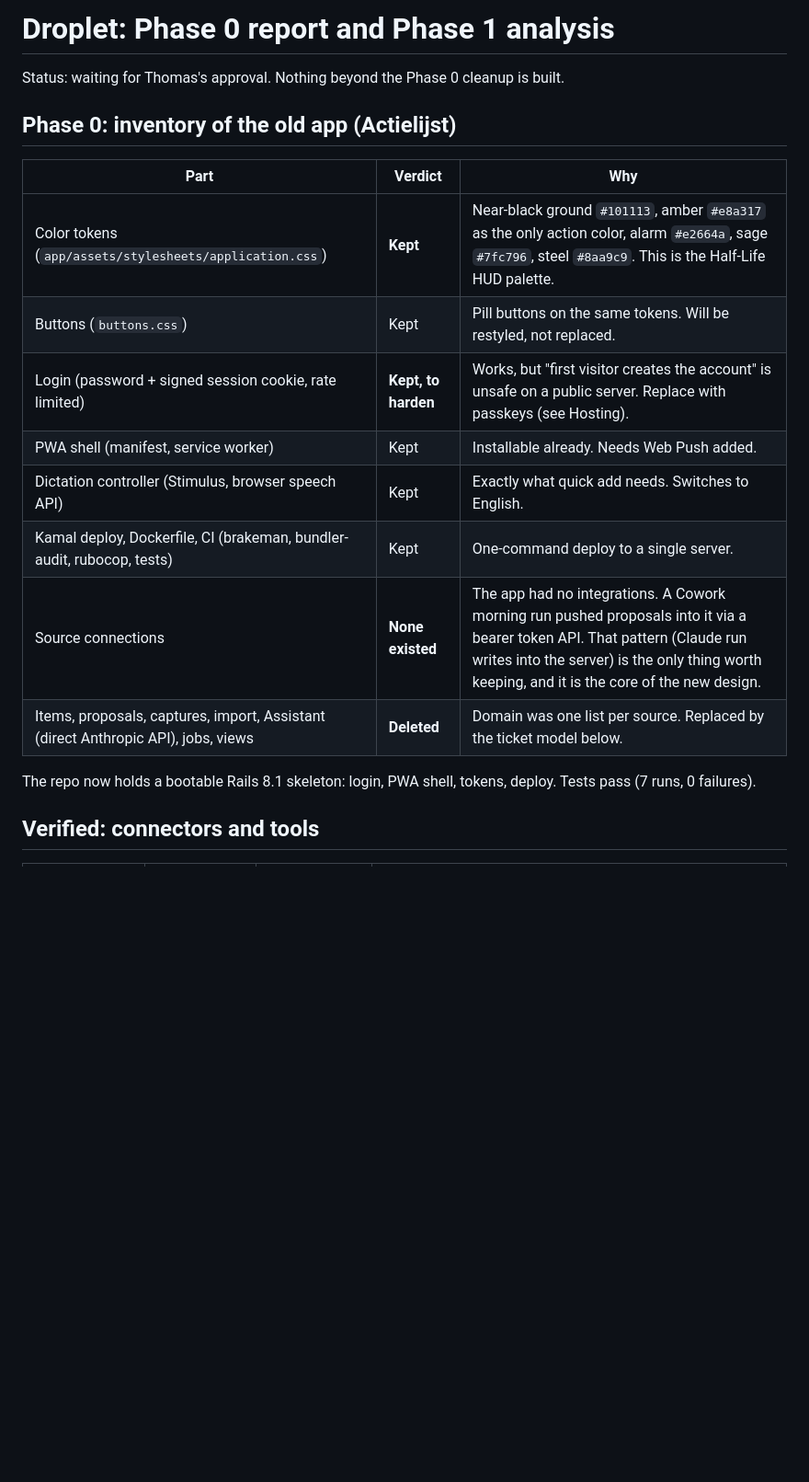
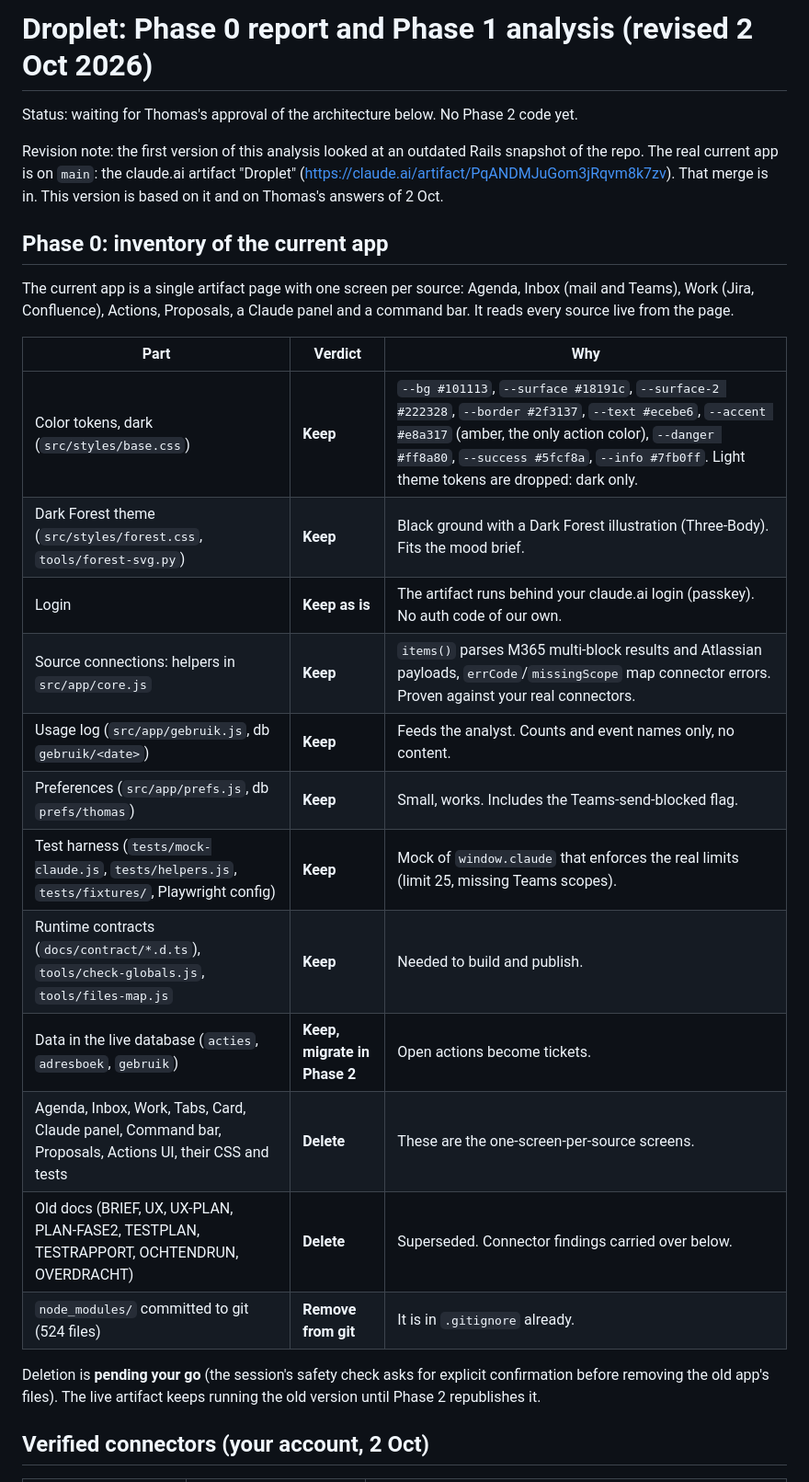
Before and after one commit to 3oo3zL0L/Actions, a Markdown page: docs/PHASE1.md, the part around one of its changes. Shown at 92% size. Rendered like a GitHub page; blank space fills up the shorter version.

```diff
--- a/docs/PHASE1.md
+++ b/docs/PHASE1.md
@@ -1,21 +1,33 @@
-# Droplet: Phase 0 report and Phase 1 analysis
+# Droplet: Phase 0 report and Phase 1 analysis (revised 2 Oct 2026)
 
-Status: waiting for Thomas's approval. Nothing beyond the Phase 0 cleanup is built.
+Status: waiting for Thomas's approval of the architecture below. No Phase 2 code yet.
 
-## Phase 0: inventory of the old app (Actielijst)
+Revision note: the first version of this analysis looked at an outdated Rails snapshot of the repo. The real
+current app is on `main`: the claude.ai artifact "Droplet" (https://claude.ai/artifact/PqANDMJuGom3jRqvm8k7zv).
+That merge is in. This version is based on it and on Thomas's answers of 2 Oct.
+
+## Phase 0: inventory of the current app
+
+The current app is a single artifact page with one screen per source: Agenda, Inbox (mail and Teams), Work (Jira,
+Confluence), Actions, Proposals, a Claude panel and a command bar. It reads every source live from the page.
 
 | Part | Verdict | Why |
 |---|---|---|
-| Color tokens (`app/assets/stylesheets/application.css`) | **Kept** | Near-black ground `#101113`, amber `#e8a317` as the only action color, alarm `#e2664a`, sage `#7fc796`, steel `#8aa9c9`. This is the Half-Life HUD palette. |
-| Buttons (`buttons.css`) | Kept | Pill buttons on the same tokens. Will be restyled, not replaced. |
-| Login (password + signed session cookie, rate limited) | **Kept, to harden** | Works, but "first visitor creates the account" is unsafe on a public server. Replace with passkeys (see Hosting). |
-| PWA shell (manifest, service worker) | Kept | Installable already. Needs Web Push added. |
-| Dictation controller (Stimulus, browser speech API) | Kept | Exactly what quick add needs. Switches to English. |
-| Kamal deploy, Dockerfile, CI (brakeman, bundler-audit, rubocop, tests) | Kept | One-command deploy to a single server. |
-| Source connections | **None existed** | The app had no integrations. A Cowork morning run pushed proposals into it via a bearer token API. That pattern (Claude run writes into the server) is the only thing worth keeping, and it is the core of the new design. |
-| Items, proposals, captures, import, Assistant (direct Anthropic API), jobs, views | **Deleted** | Domain was one list per source. Replaced by the ticket model below. |
+| Color tokens, dark (`src/styles/base.css`) | **Keep** | `--bg #101113`, `--surface #18191c`, `--surface-2 #222328`, `--border #2f3137`, `--text #ecebe6`, `--accent #e8a317` (amber, the only action color), `--danger #ff8a80`, `--success #5fcf8a`, `--info #7fb0ff`. Light theme tokens are dropped: dark only. |
+| Dark Forest theme (`src/styles/forest.css`, `tools/forest-svg.py`) | **Keep** | Black ground with a Dark Forest illustration (Three-Body). Fits the mood brief. |
+| Login | **Keep as is** | The artifact runs behind your claude.ai login (passkey). No auth code of our own. |
+| Source connections: helpers in `src/app/core.js` | **Keep** | `items()` parses M365 multi-block results and Atlassian payloads, `errCode`/`missingScope` map connector errors. Proven against your real connectors. |
+| Usage log (`src/app/gebruik.js`, db `gebruik/<date>`) | **Keep** | Feeds the analyst. Counts and event names only, no content. |
+| Preferences (`src/app/prefs.js`, db `prefs/thomas`) | **Keep** | Small, works. Includes the Teams-send-blocked flag. |
+| Test harness (`tests/mock-claude.js`, `tests/helpers.js`, `tests/fixtures/`, Playwright config) | **Keep** | Mock of `window.claude` that enforces the real limits (limit 25, missing Teams scopes). |
+| Runtime contracts (`docs/contract/*.d.ts`), `tools/check-globals.js`, `tools/files-map.js` | **Keep** | Needed to build and publish. |
+| Data in the live database (`acties`, `adresboek`, `gebruik`) | **Keep, migrate in Phase 2** | Open actions become tickets. |
+| Agenda, Inbox, Work, Tabs, Card, Claude panel, Command bar, Proposals, Actions UI, their CSS and tests | **Delete** | These are the one-screen-per-source screens. |
+| Old docs (BRIEF, UX, UX-PLAN, PLAN-FASE2, TESTPLAN, TESTRAPPORT, OCHTENDRUN, OVERDRACHT) | **Delete** | Superseded. Connector findings carried over below. |
+| `node_modules/` committed to git (524 files) | **Remove from git** | It is in `.gitignore` already. |
 
-The repo now holds a bootable Rails 8.1 skeleton: login, PWA shell, tokens, deploy. Tests pass (7 runs, 0 failures).
+Deletion is **pending your go** (the session's safety check asks for explicit confirmation before removing the
+old app's files). The live artifact keeps running the old version until Phase 2 republishes it.
 
-## Verified: connectors and tools
+## Verified connectors (your account, 2 Oct)
 
```
Also changed, not shown: other parts of docs/PHASE1.md (+99 -125 lines).
